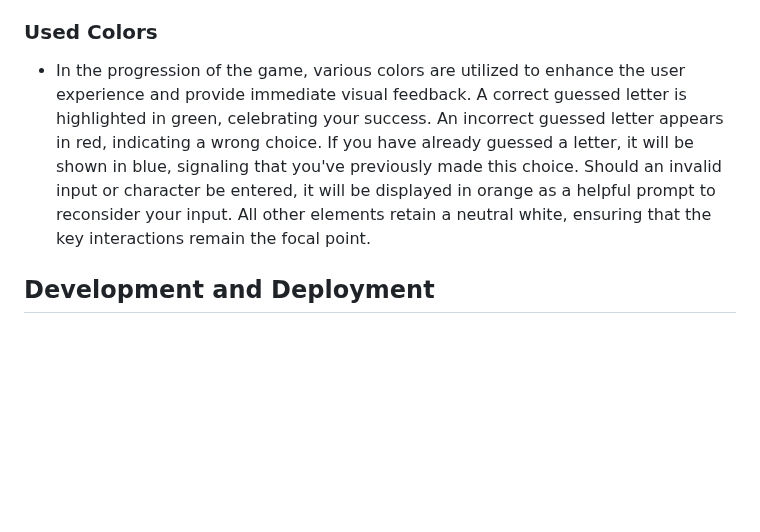
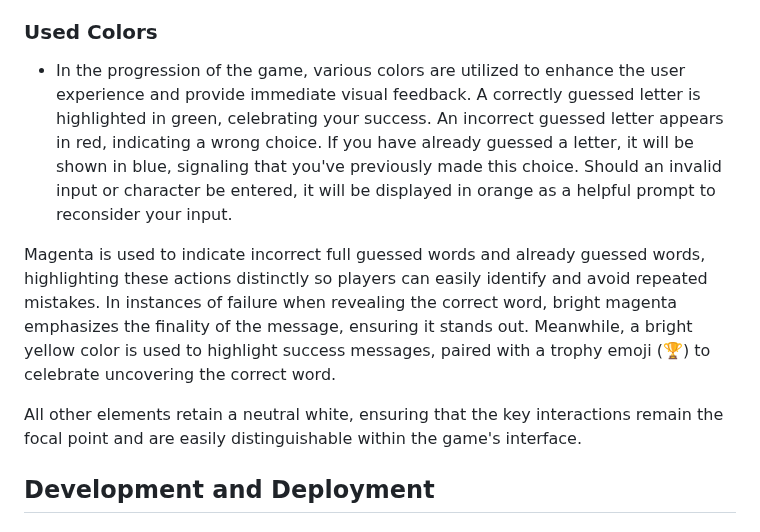
Before and after one commit to Yuss76A/hangman, a Markdown page: README.md, the part around the change. Rendered like a GitHub page; blank space fills up the shorter version.

Commit message:
Update the used colors section

```diff
--- a/README.md
+++ b/README.md
@@ -218,7 +218,11 @@ Rest assured, agents, that we will continue to closely monitor the Hangman game
 
 ### Used Colors
 
-* In the progression of the game, various colors are utilized to enhance the user experience and provide immediate visual feedback. A correct guessed letter is highlighted in green, celebrating your success. An incorrect guessed letter appears in red, indicating a wrong choice. If you have already guessed a letter, it will be shown in blue, signaling that you've previously made this choice. Should an invalid input or character be entered, it will be displayed in orange as a helpful prompt to reconsider your input. All other elements retain a neutral white, ensuring that the key interactions remain the focal point.
+* In the progression of the game, various colors are utilized to enhance the user experience and provide immediate visual feedback. A correctly guessed letter is highlighted in green, celebrating your success. An incorrect guessed letter appears in red, indicating a wrong choice. If you have already guessed a letter, it will be shown in blue, signaling that you've previously made this choice. Should an invalid input or character be entered, it will be displayed in orange as a helpful prompt to reconsider your input.
+
+Magenta is used to indicate incorrect full guessed words and already guessed words, highlighting these actions distinctly so players can easily identify and avoid repeated mistakes. In instances of failure when revealing the correct word, bright magenta emphasizes the finality of the message, ensuring it stands out. Meanwhile, a bright yellow color is used to highlight success messages, paired with a trophy emoji (🏆) to celebrate uncovering the correct word.
+
+All other elements retain a neutral white, ensuring that the key interactions remain the focal point and are easily distinguishable within the game's interface.
 
 ## Development and Deployment
 
```
